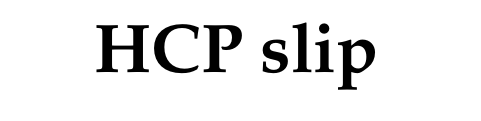
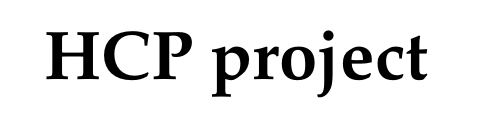
Before and after one commit to yli0401/HCP-Project, a LaTeX paper (HCP.tex): part of page 1 of 2, cut so that both start at the same text. Compiled offline with pdfLaTeX.

Commit message:
Update HCP.tex

```diff
--- a/HCP.tex
+++ b/HCP.tex
@@ -166,7 +166,7 @@
 		%% \address{Address\fnref{label3}}
 		%% \fntext[label3]{}
 
-		\title{\textbf{HCP slip}}
+		\title{\textbf{HCP project}}
 
 		%% use optional labels to link authors explicitly to addresses:
 		%% \author[label1,label2]{}
```
